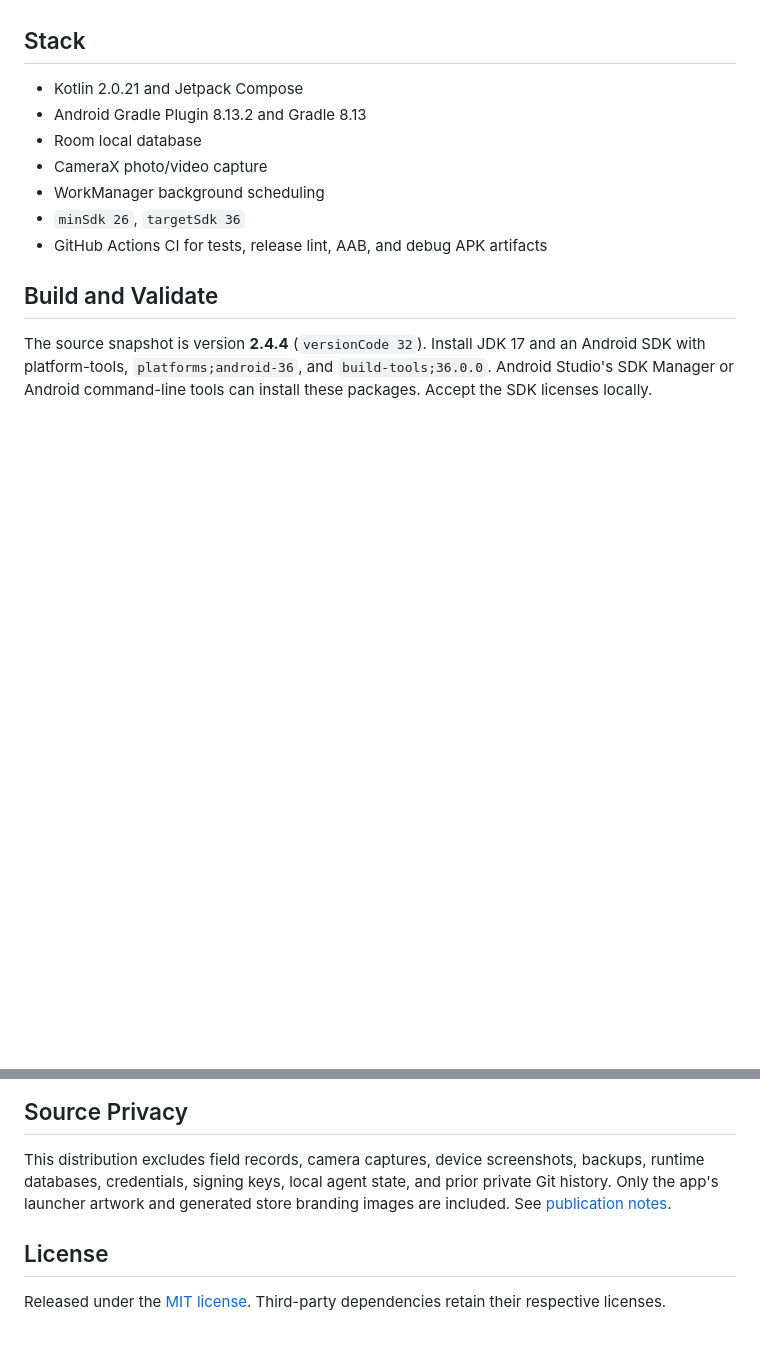
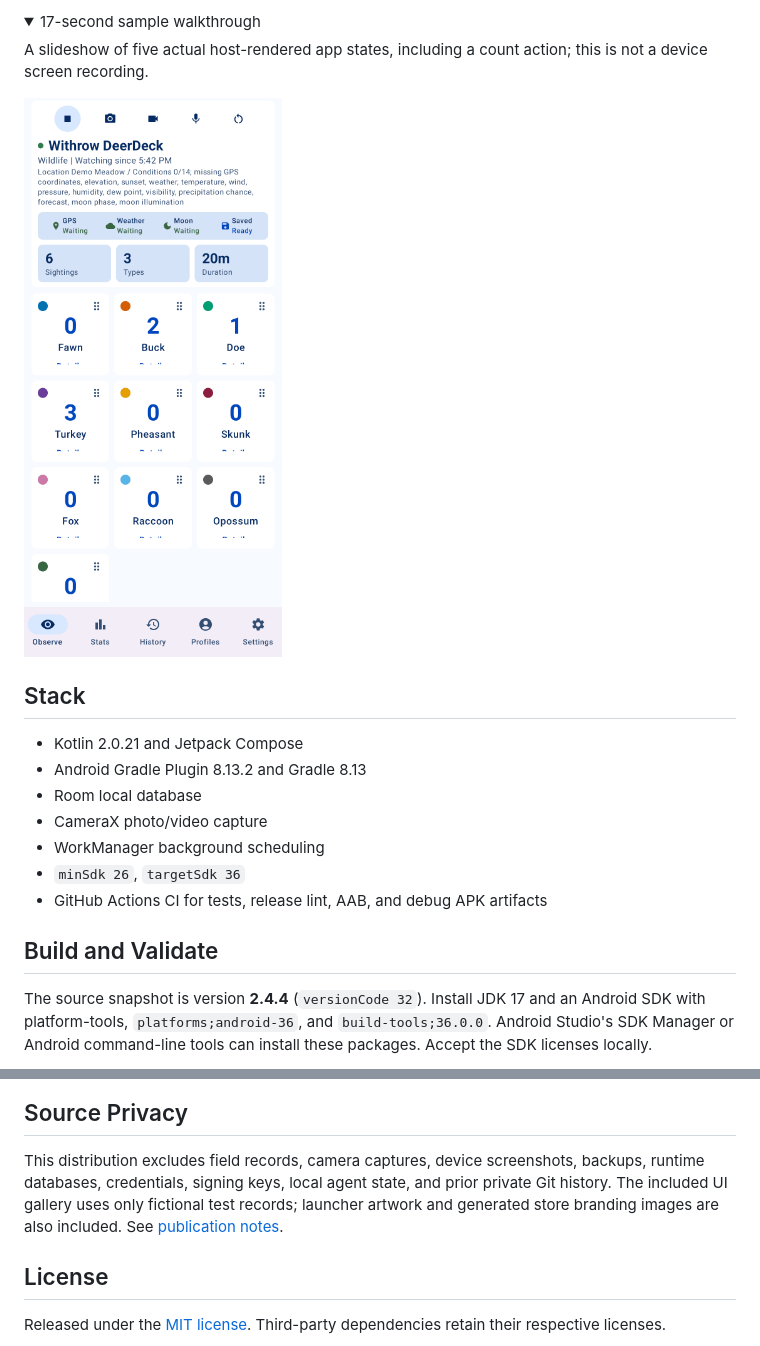
Before and after one commit to wildtwins/DeerDeck-public, a Markdown page: README.md, 2 parts joined by grey strips. GitHub-like rendering; pictures changed too: docs/gallery/walkthrough.gif (added); folded sections open; blank space fills up the shorter version.

```diff
--- a/README.md
+++ b/README.md
@@ -21,3 +47,12 @@ Withrow DeerDeck is a production-candidate Android app for quickly logging wildl
+<details>
+<summary>17-second sample walkthrough</summary>
+
+A slideshow of five actual host-rendered app states, including a count action;
+this is not a device screen recording.
+
+<img src="docs/gallery/walkthrough.gif" width="340" alt="Slideshow of actual app screens with fictional observations">
+
+</details>
 
 ## Stack
 
@@ -74,8 +109,8 @@ device actions, separate from validation. See [the smoke checklist](docs/beta-sm
 
 This distribution excludes field records, camera captures, device screenshots,
 backups, runtime databases, credentials, signing keys, local agent state, and
-prior private Git history. Only the app's launcher artwork and generated store
-branding images are included. See [publication notes](docs/publication.md).
+prior private Git history. The included UI gallery uses only fictional test records; launcher artwork and generated store
+branding images are also included. See [publication notes](docs/publication.md).
 
 ## License
 
```
Also changed, not shown: other parts of README.md (+41 -15 lines), docs/gallery/README.md (added, +36 -0 lines), docs/publication.md (+6 -0 lines), docs/try-preview.md (added, +77 -0 lines), docs/gallery/01-observe.png (added), docs/gallery/03-stats.png (added), docs/gallery/04-history.png (added), docs/gallery/05-profiles.png (added), 5 other files.
